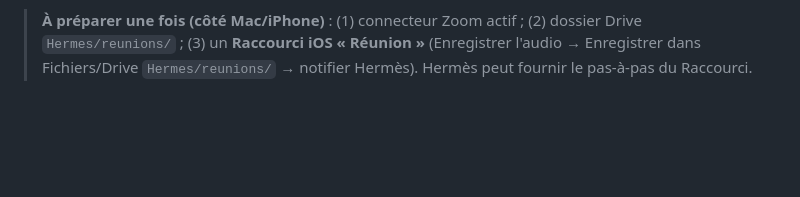
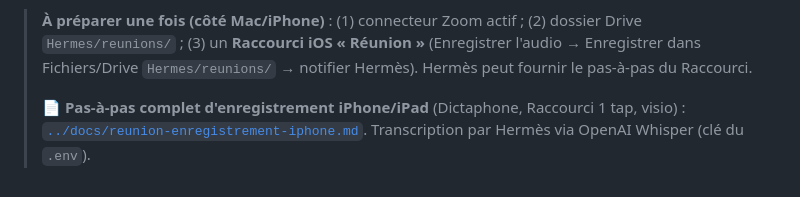
Before and after one commit to davidmequies-cmyk/Paperasse, a Markdown page: hermes/prompts/agent-19-copilote-reunion.md, the part around the change. GitHub-like rendering; blank space fills up the shorter version.

```diff
--- a/hermes/prompts/agent-19-copilote-reunion.md
+++ b/hermes/prompts/agent-19-copilote-reunion.md
@@ -61,3 +61,5 @@ Hermès s'exécute sur le **Mac** ; l'iPhone/iPad est la **télécommande**. Tro
 - Un **Raccourci iOS** capte l'audio par tranches → Drive → Hermès transcrit et **répond sur Telegram** (argument/relance) que Michel lit discrètement. Latence de l'ordre d'une minute (pas de l'instantané pur, faute d'agent permanent sur iOS).
 
 > **À préparer une fois (côté Mac/iPhone)** : (1) connecteur Zoom actif ; (2) dossier Drive `Hermes/reunions/` ; (3) un **Raccourci iOS « Réunion »** (Enregistrer l'audio → Enregistrer dans Fichiers/Drive `Hermes/reunions/` → notifier Hermès). Hermès peut fournir le pas-à-pas du Raccourci.
+>
+> 📄 **Pas-à-pas complet d'enregistrement iPhone/iPad** (Dictaphone, Raccourci 1 tap, visio) : [`../docs/reunion-enregistrement-iphone.md`](../docs/reunion-enregistrement-iphone.md). Transcription par Hermès via OpenAI Whisper (clé du `.env`).
```
Also changed, not shown: hermes/docs/reunion-enregistrement-iphone.md (added, +52 -0 lines).
